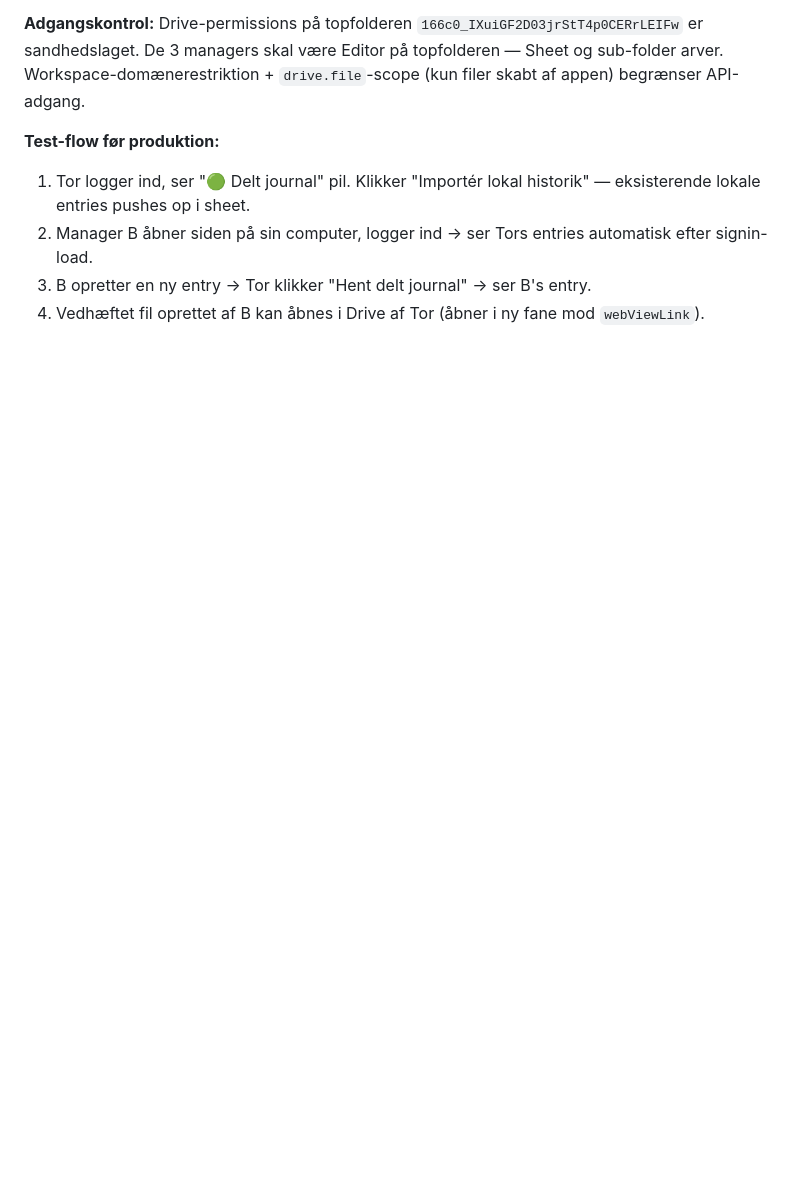
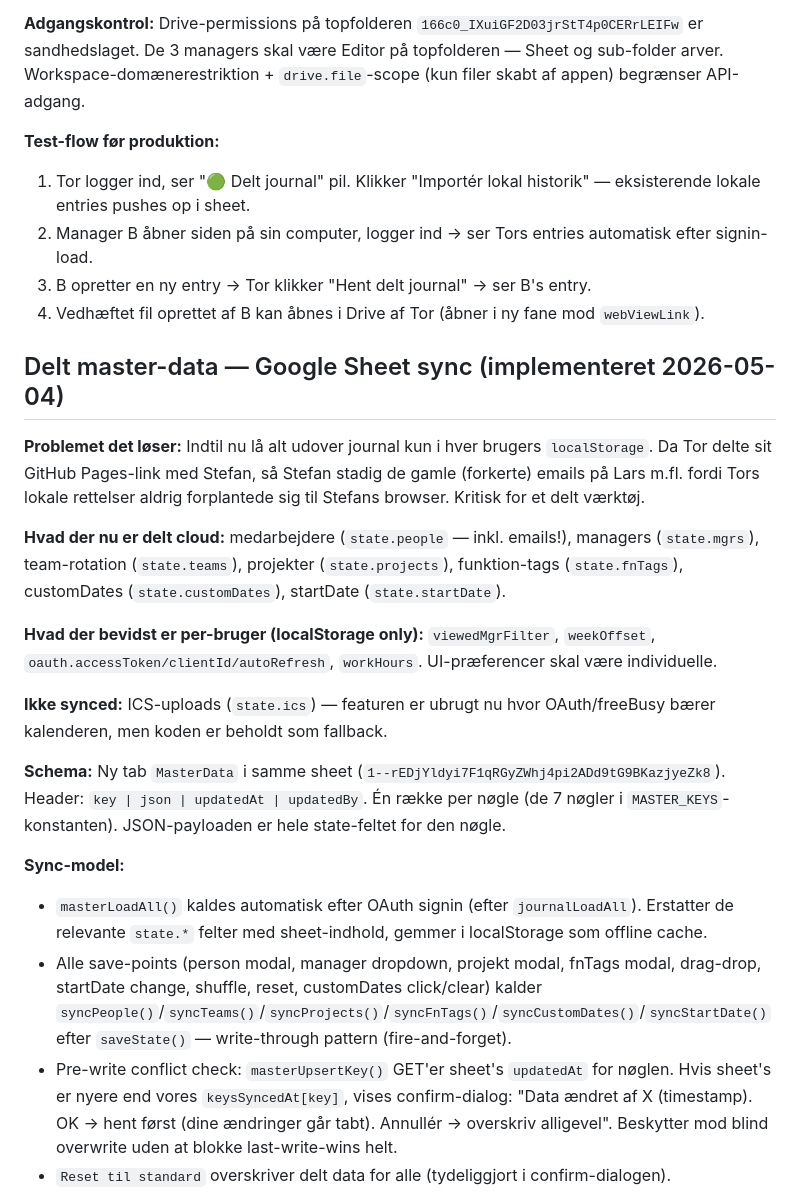
Before and after one commit to tor-hash/Check-in-planner, a Markdown page: MEMORY.md, the part around one of its changes. GitHub-like rendering; blank space fills up the shorter version.

```diff
--- a/MEMORY.md
+++ b/MEMORY.md
@@ -115,3 +115,21 @@ Drive-permissions på topfolderen `166c0_IXuiGF2D03jrStT4p0CERrLEIFw` er sandhed
 3. B opretter en ny entry → Tor klikker "Hent delt journal" → ser B's entry.
 4. Vedhæftet fil oprettet af B kan åbnes i Drive af Tor (åbner i ny fane mod `webViewLink`).
 
+## Delt master-data — Google Sheet sync (implementeret 2026-05-04)
+
+**Problemet det løser:** Indtil nu lå alt udover journal kun i hver brugers `localStorage`. Da Tor delte sit GitHub Pages-link med Stefan, så Stefan stadig de gamle (forkerte) emails på Lars m.fl. fordi Tors lokale rettelser aldrig forplantede sig til Stefans browser. Kritisk for et delt værktøj.
+
+**Hvad der nu er delt cloud:** medarbejdere (`state.people` — inkl. emails!), managers (`state.mgrs`), team-rotation (`state.teams`), projekter (`state.projects`), funktion-tags (`state.fnTags`), customDates (`state.customDates`), startDate (`state.startDate`).
+
+**Hvad der bevidst er per-bruger (localStorage only):** `viewedMgrFilter`, `weekOffset`, `oauth.accessToken/clientId/autoRefresh`, `workHours`. UI-præferencer skal være individuelle.
+
+**Ikke synced:** ICS-uploads (`state.ics`) — featuren er ubrugt nu hvor OAuth/freeBusy bærer kalenderen, men koden er beholdt som fallback.
+
+**Schema:** Ny tab `MasterData` i samme sheet (`1--rEDjYldyi7F1qRGyZWhj4pi2ADd9tG9BKazjyeZk8`). Header: `key | json | updatedAt | updatedBy`. Én række per nøgle (de 7 nøgler i `MASTER_KEYS`-konstanten). JSON-payloaden er hele state-feltet for den nøgle.
+
+**Sync-model:**
+- `masterLoadAll()` kaldes automatisk efter OAuth signin (efter `journalLoadAll`). Erstatter de relevante `state.*` felter med sheet-indhold, gemmer i localStorage som offline cache.
+- Alle save-points (person modal, manager dropdown, projekt modal, fnTags modal, drag-drop, startDate change, shuffle, reset, customDates click/clear) kalder `syncPeople()`/`syncTeams()`/`syncProjects()`/`syncFnTags()`/`syncCustomDates()`/`syncStartDate()` efter `saveState()` — write-through pattern (fire-and-forget).
+- Pre-write conflict check: `masterUpsertKey()` GET'er sheet's `updatedAt` for nøglen. Hvis sheet's er nyere end vores `keysSyncedAt[key]`, vises confirm-dialog: "Data ændret af X (timestamp). OK → hent først (dine ændringer går tabt). Annullér → overskriv alligevel". Beskytter mod blind overwrite uden at blokke last-write-wins helt.
+- `Reset til standard` overskriver delt data for alle (tydeliggjort i confirm-dialogen).
+
```
Also changed, not shown: other parts of MEMORY.md (+25 -0 lines).
